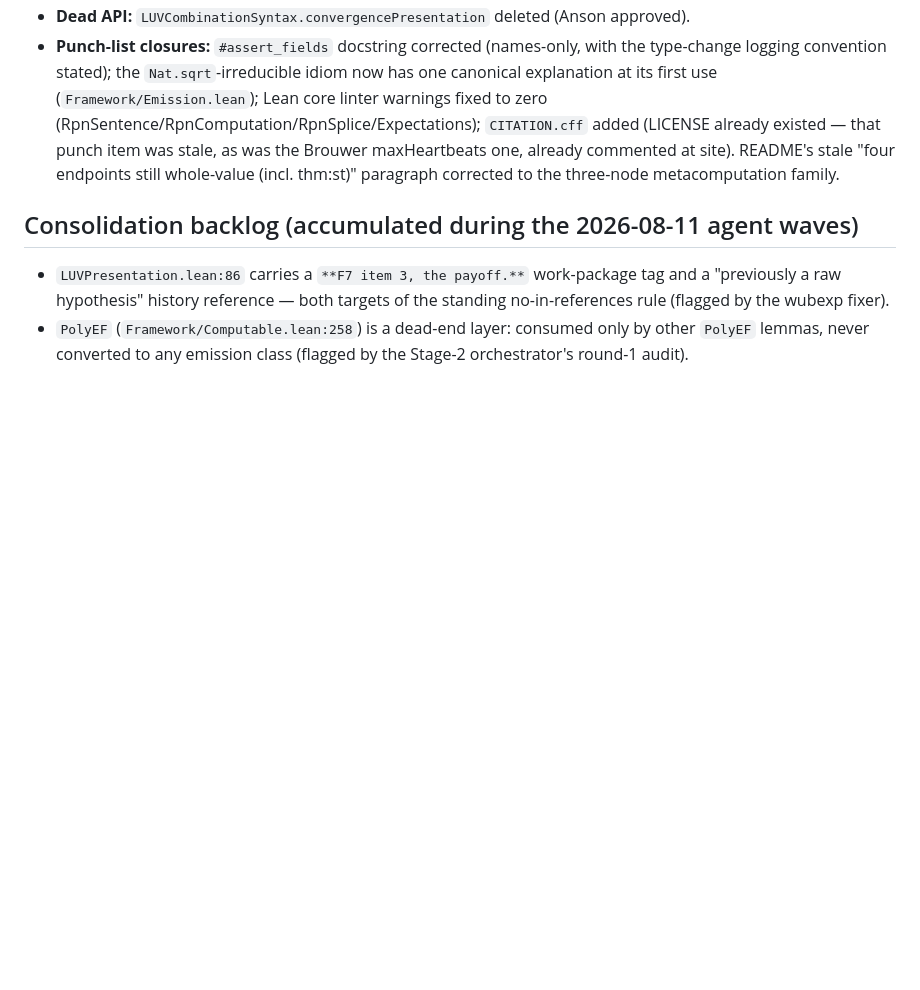
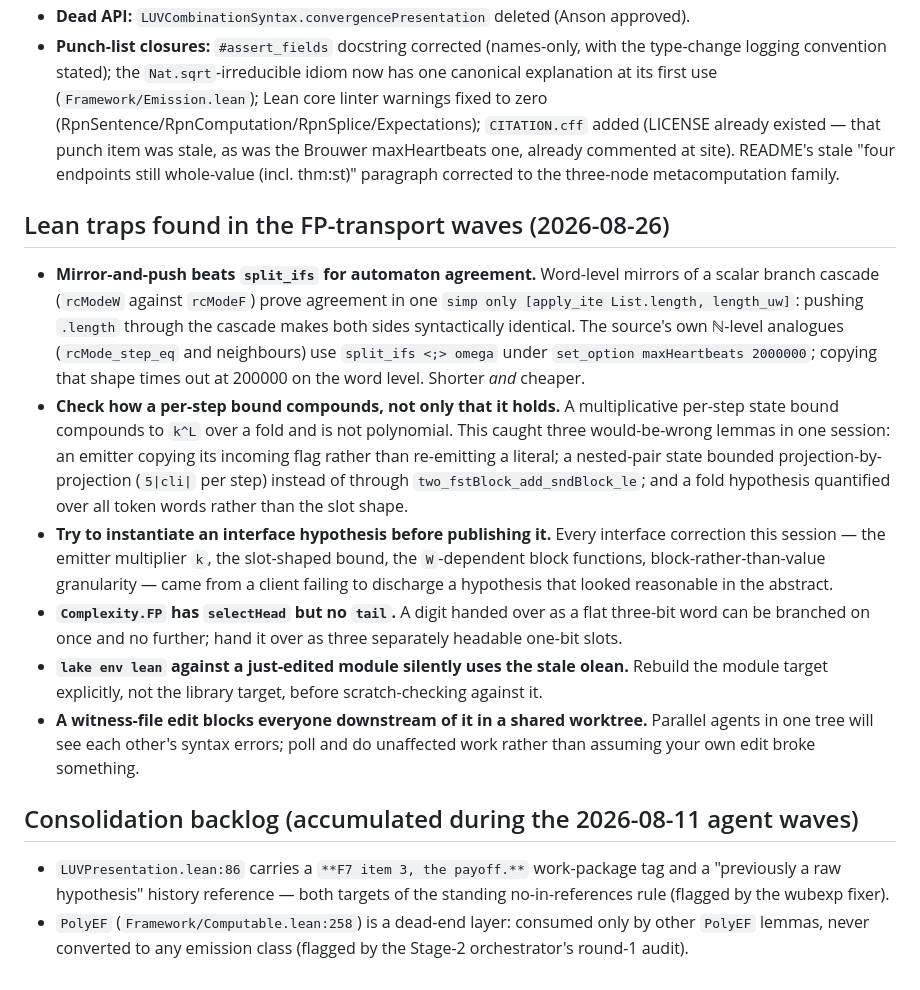
Before and after one commit to A-M-Berns/Formalized-Agent-Foundations, a Markdown page: LogicalInduction/notes/consolidation.md, the part around the change. GitHub-like rendering; blank space fills up the shorter version.

Commit message:
Record the Lean traps from the FP-transport waves
Six, the load-bearing one being: check how a per-step bound compounds, not only that it
holds. A multiplicative per-step bound compounds to k^L over a fold and is not polynomial;
that check caught three would-be-wrong lemmas in one session.

```diff
--- a/LogicalInduction/notes/consolidation.md
+++ b/LogicalInduction/notes/consolidation.md
@@ -424,6 +424,34 @@ Systemic findings, all repaired in this wave:
   still whole-value (incl. thm:st)" paragraph corrected to the three-node metacomputation
   family.
 
+## Lean traps found in the FP-transport waves (2026-08-26)
+
+- **Mirror-and-push beats `split_ifs` for automaton agreement.** Word-level mirrors of a
+  scalar branch cascade (`rcModeW` against `rcModeF`) prove agreement in one
+  `simp only [apply_ite List.length, length_uw]`: pushing `.length` through the cascade
+  makes both sides syntactically identical. The source's own ℕ-level analogues
+  (`rcMode_step_eq` and neighbours) use `split_ifs <;> omega` under
+  `set_option maxHeartbeats 2000000`; copying that shape times out at 200000 on the word
+  level. Shorter *and* cheaper.
+- **Check how a per-step bound compounds, not only that it holds.** A multiplicative
+  per-step state bound compounds to `k^L` over a fold and is not polynomial. This caught
+  three would-be-wrong lemmas in one session: an emitter copying its incoming flag rather
+  than re-emitting a literal; a nested-pair state bounded projection-by-projection
+  (`5|cli|` per step) instead of through `two_fstBlock_add_sndBlock_le`; and a fold
+  hypothesis quantified over all token words rather than the slot shape.
+- **Try to instantiate an interface hypothesis before publishing it.** Every interface
+  correction this session — the emitter multiplier `k`, the slot-shaped bound, the
+  `W`-dependent block functions, block-rather-than-value granularity — came from a client
+  failing to discharge a hypothesis that looked reasonable in the abstract.
+- **`Complexity.FP` has `selectHead` but no `tail`.** A digit handed over as a flat
+  three-bit word can be branched on once and no further; hand it over as three separately
+  headable one-bit slots.
+- **`lake env lean` against a just-edited module silently uses the stale olean.** Rebuild
+  the module target explicitly, not the library target, before scratch-checking against it.
+- **A witness-file edit blocks everyone downstream of it in a shared worktree.** Parallel
+  agents in one tree will see each other's syntax errors; poll and do unaffected work
+  rather than assuming your own edit broke something.
+
 ## Consolidation backlog (accumulated during the 2026-08-11 agent waves)
 
 - `LUVPresentation.lean:86` carries a `**F7 item 3, the payoff.**` work-package tag and a
```
